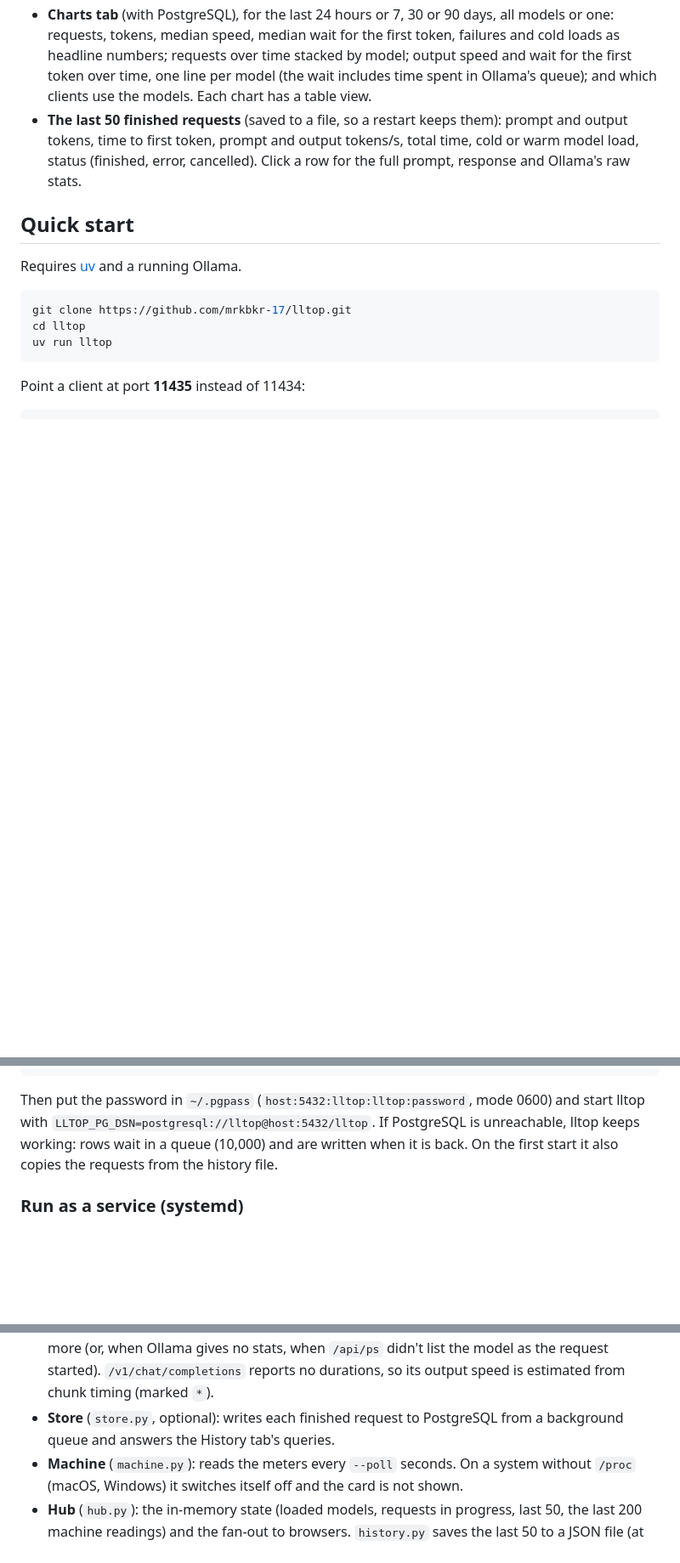
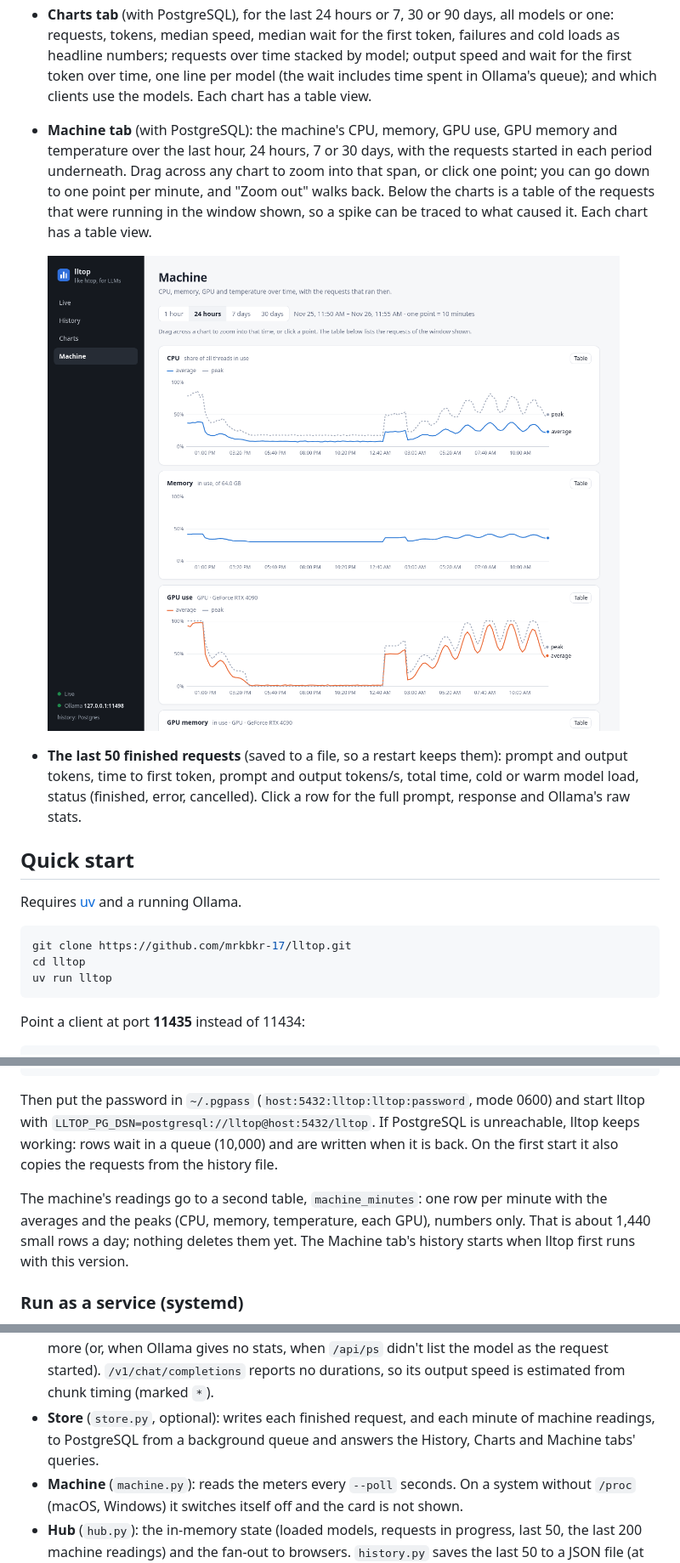
Before and after one commit to mrkbkr-17/lltop, a Markdown page: README.md, 3 parts joined by grey strips. Shown at 85% size. Drawn GitHub-style; pictures changed too: docs/machine.png (added); blank space fills up the shorter version.

```diff
--- a/README.md
+++ b/README.md
@@ -48,6 +48,14 @@ doing right now, which app is using it, and how fast it really is.
   cold loads as headline numbers; requests over time stacked by model; output speed and
   wait for the first token over time, one line per model (the wait includes time spent
   in Ollama's queue); and which clients use the models. Each chart has a table view.
+- **Machine tab** (with PostgreSQL): the machine's CPU, memory, GPU use, GPU memory and
+  temperature over the last hour, 24 hours, 7 or 30 days, with the requests started in
+  each period underneath. Drag across any chart to zoom into that span, or click one
+  point; you can go down to one point per minute, and "Zoom out" walks back. Below the
+  charts is a table of the requests that were running in the window shown, so a spike can
+  be traced to what caused it. Each chart has a table view.
+
+  ![The Machine tab: CPU, memory and GPU use over 24 hours](docs/machine.png)
 - **The last 50 finished requests** (saved to a file, so a restart keeps them): prompt and output tokens, time to first token,
   prompt and output tokens/s, total time, cold or warm model load, status (finished,
   error, cancelled). Click a row for the full prompt, response and Ollama's raw stats.
@@ -137,6 +145,11 @@ start lltop with `LLTOP_PG_DSN=postgresql://lltop@host:5432/lltop`. If PostgreSQ
 unreachable, lltop keeps working: rows wait in a queue (10,000) and are written when it is
 back. On the first start it also copies the requests from the history file.
 
+The machine's readings go to a second table, `machine_minutes`: one row per minute with
+the averages and the peaks (CPU, memory, temperature, each GPU), numbers only. That is
+about 1,440 small rows a day; nothing deletes them yet. The Machine tab's history starts
+when lltop first runs with this version.
+
 ### Run as a service (systemd)
 
 [`contrib/systemd/lltop.service`](contrib/systemd/lltop.service) runs lltop as a systemd
@@ -186,8 +199,9 @@ trust: there is no login.
   `load_duration` is a second or more (or, when Ollama gives no stats, when `/api/ps`
   didn't list the model as the request started). `/v1/chat/completions` reports no
   durations, so its output speed is estimated from chunk timing (marked `*`).
-- **Store** (`store.py`, optional): writes each finished request to PostgreSQL from a
-  background queue and answers the History tab's queries.
+- **Store** (`store.py`, optional): writes each finished request, and each minute of
+  machine readings, to PostgreSQL from a background queue and answers the History, Charts
+  and Machine tabs' queries.
 - **Machine** (`machine.py`): reads the meters every `--poll` seconds. On a system
   without `/proc` (macOS, Windows) it switches itself off and the card is not shown.
 - **Hub** (`hub.py`): the in-memory state (loaded models, requests in progress, last 50,
```
Also changed, not shown: other parts of README.md (+4 -3 lines), 6 other files.
